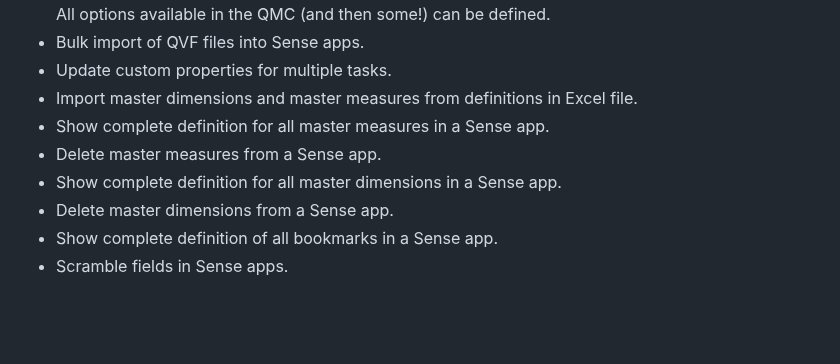
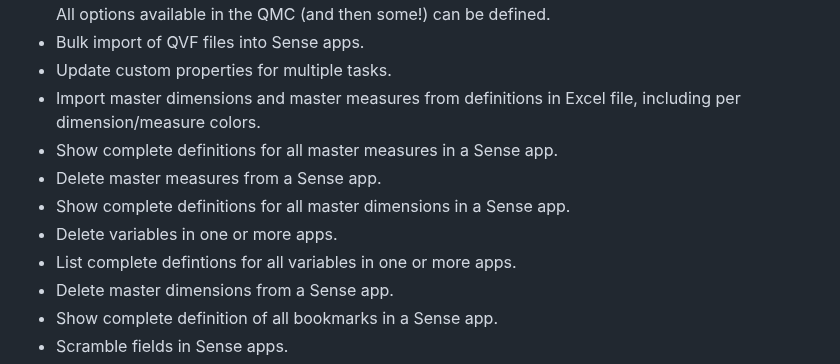
Before and after one commit to ptarmiganlabs/ctrl-q, a Markdown page: README.md, the part around the change. GitHub-like rendering; blank space fills up the shorter version.

```diff
--- a/README.md
+++ b/README.md
@@ -40,10 +40,12 @@ The current list of features are:
   All options available in the QMC (and then some!) can be defined.
 - Bulk import of QVF files into Sense apps.
 - Update custom properties for multiple tasks.
-- Import master dimensions and master measures from definitions in Excel file.
-- Show complete definition for all master measures in a Sense app.
+- Import master dimensions and master measures from definitions in Excel file, including per dimension/measure colors.
+- Show complete definitions for all master measures in a Sense app.
 - Delete master measures from a Sense app.
-- Show complete definition for all master dimensions in a Sense app.
+- Show complete definitions for all master dimensions in a Sense app.
+- Delete variables in one or more apps.
+- List complete defintions for all variables in one or more apps.
 - Delete master dimensions from a Sense app.
 - Show complete definition of all bookmarks in a Sense app.
 - Scramble fields in Sense apps.
```
